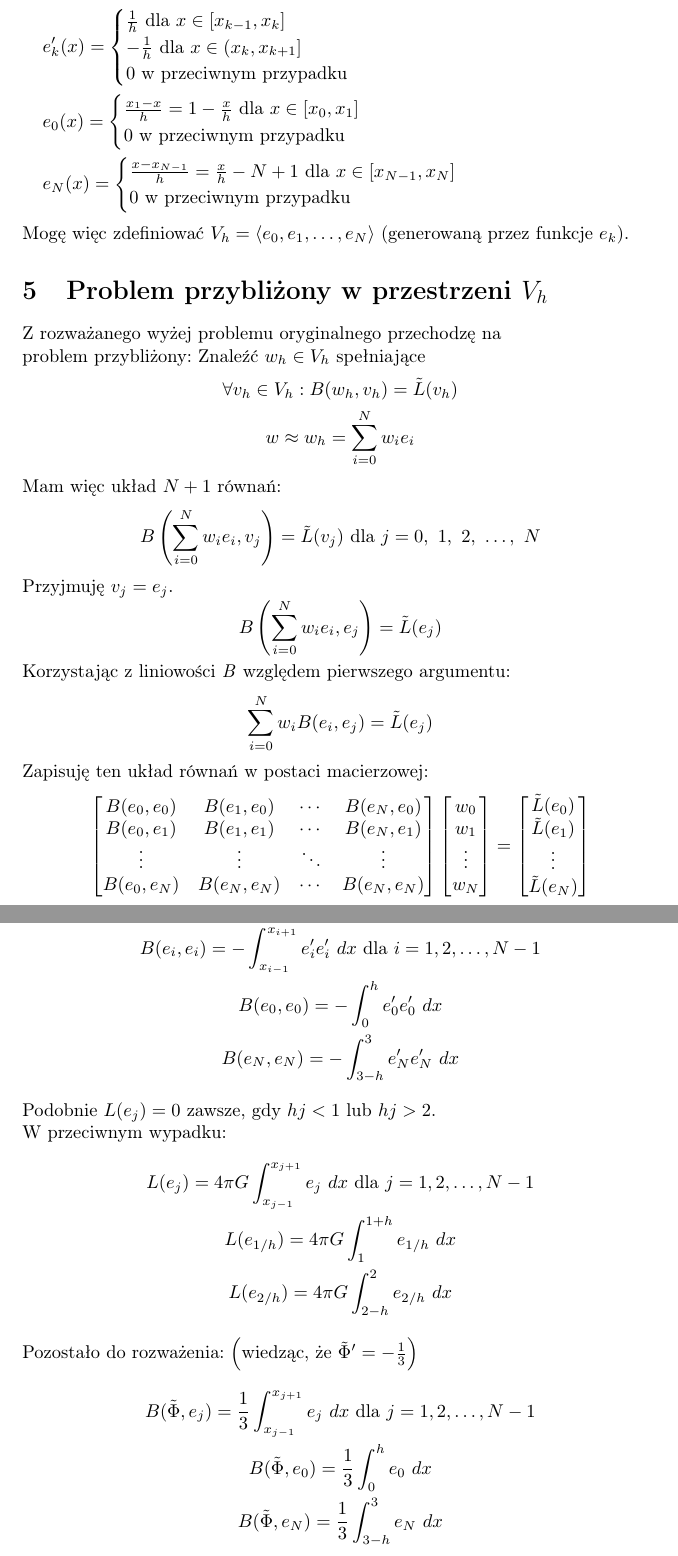
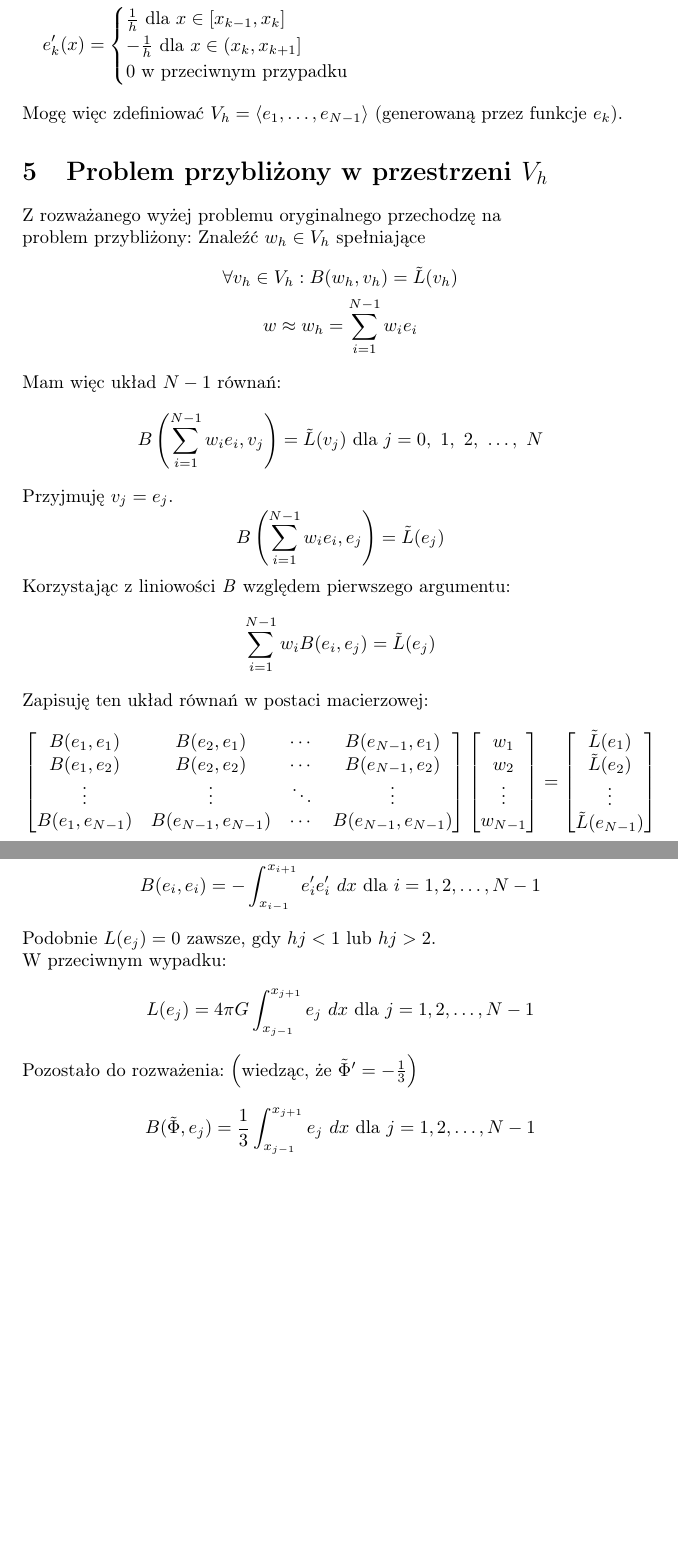
Before and after one commit to Devedir/fem-gravitational-potential, a LaTeX document (obliczenia.tex): two parts of pages 3 and 4 of 5, joined at a grey line, cut so that both start at the same text, the shorter picture padded with empty space. Compiled offline with pdfLaTeX.

Commit message:
Finally working version

```diff
--- a/obliczenia.tex
+++ b/obliczenia.tex
@@ -4,6 +4,7 @@
 \usepackage[utf8]{inputenc}
 \usepackage{amsmath}
 \usepackage{amssymb}
+\usepackage{graphicx}
 
 \title{Potencjał grawitacyjny - MES}
 \author{Wojciech Dąbek}
@@ -86,21 +87,11 @@ Wybieram funkcje bazowe postaci:
         \frac{1}{h} \text{ dla } x \in [x_{k-1}, x_k]\\
         -\frac{1}{h} \text{ dla } x \in (x_k, x_{k+1}]\\
         0 \text{ w przeciwnym przypadku}
-    \end{cases}\\
-    &e_0(x) =
-    \begin{cases}
-        \frac{x_1 - x}{h} = 1 - \frac{x}{h} \text{ dla } x \in [x_0, x_1]\\
-        0 \text{ w przeciwnym przypadku}
-    \end{cases}\\
-    &e_N(x) =
-    \begin{cases}
-        \frac{x - x_{N-1}}{h} = \frac{x}{h} - N + 1 \text{ dla } x \in [x_{N-1}, x_N]\\
-        0 \text{ w przeciwnym przypadku}
     \end{cases}
 \end{align*}
 
 \noindent
-Mogę więc zdefiniować \(V_h = \langle e_0, e_1, \ldots, e_N \rangle\) (generowaną przez funkcje \(e_k\)).
+Mogę więc zdefiniować \(V_h = \langle e_1, \ldots, e_{N-1} \rangle\) (generowaną przez funkcje \(e_k\)).
 
 \section{Problem przybliżony w przestrzeni \(V_h\)}
 
@@ -108,30 +99,30 @@ Z rozważanego wyżej problemu oryginalnego przechodzę na\\
 problem przybliżony: Znaleźć \(w_h \in V_h\) spełniające
 \begin{gather*}
     \forall v_h \in V_h : B(w_h, v_h) = \tilde{L}(v_h)\\
-    w \approx w_h = \sum_{i=0}^N w_i e_i
+    w \approx w_h = \sum_{i=1}^{N-1} w_i e_i
 \end{gather*}
 
 \noindent
-Mam więc układ \(N+1\) równań:
-\[B \left(\sum_{i=0}^N w_i e_i, v_j \right) = \tilde{L}(v_j) \text{ dla } j = 0,\ 1,\ 2,\ \ldots,\ N\]
+Mam więc układ \(N-1\) równań:
+\[B \left(\sum_{i=1}^{N-1} w_i e_i, v_j \right) = \tilde{L}(v_j) \text{ dla } j = 0,\ 1,\ 2,\ \ldots,\ N\]
 Przyjmuję \(v_j = e_j\).
-\[B \left(\sum_{i=0}^N w_i e_i, e_j \right) = \tilde{L}(e_j)\]
+\[B \left(\sum_{i=1}^{N-1} w_i e_i, e_j \right) = \tilde{L}(e_j)\]
 Korzystając z liniowości \textit{B} względem pierwszego argumentu:
-\[\sum_{i=0}^N w_i B(e_i, e_j) = \tilde{L}(e_j)\]
+\[\sum_{i=1}^{N-1} w_i B(e_i, e_j) = \tilde{L}(e_j)\]
 Zapisuję ten układ równań w postaci macierzowej:
 \begin{gather*}
     \begin{bmatrix}
-        B(e_0, e_0) & B(e_1, e_0) & \cdots & B(e_N, e_0)\\
-        B(e_0, e_1) & B(e_1, e_1) & \cdots & B(e_N, e_1)\\
+        B(e_1, e_1) & B(e_2, e_1) & \cdots & B(e_{N-1}, e_1)\\
+        B(e_1, e_2) & B(e_2, e_2) & \cdots & B(e_{N-1}, e_2)\\
         \vdots & \vdots & \ddots & \vdots\\
-        B(e_0, e_N) & B(e_N, e_N) & \cdots & B(e_N, e_N)
+        B(e_1, e_{N-1}) & B(e_{N-1}, e_{N-1}) & \cdots & B(e_{N-1}, e_{N-1})
     \end{bmatrix}
     \begin{bmatrix}
-        w_0 \\ w_1 \\ \vdots \\ w_N
+        w_1 \\ w_2 \\ \vdots \\ w_{N-1}
     \end{bmatrix}
     =
     \begin{bmatrix}
-        \tilde{L}(e_0) \\ \tilde{L}(e_1) \\ \vdots \\ \tilde{L}(e_N)
+        \tilde{L}(e_1) \\ \tilde{L}(e_2) \\ \vdots \\ \tilde{L}(e_{N-1})
     \end{bmatrix}
 \end{gather*}
 \noindent
@@ -147,30 +138,16 @@ Jak łatwo zauważyć, \(B(e_i, e_j) = 0\) zawsze, gdy \(j < i-1 \text{ lub } j
 W przeciwnym wypadku:
 \begin{gather*}
     B(e_i, e_{i+1}) = B(e_{i+1}, e_i) = -\int_{x_i}^{x_{i+1}} e'_i e'_{i+1}\ dx\\
-    B(e_i, e_i) = -\int_{x_{i-1}}^{x_{i+1}} e'_i e'_i\ dx \text{ dla } i=1,2,\ldots,N-1\\
-    B(e_0, e_0) = -\int_0^h e'_0 e'_0\ dx\\
-    B(e_N, e_N) = -\int_{3-h}^3 e'_N e'_N\ dx
+    B(e_i, e_i) = -\int_{x_{i-1}}^{x_{i+1}} e'_i e'_i\ dx \text{ dla } i=1,2,\ldots,N-1
 \end{gather*}
 
 \noindent
 Podobnie \(L(e_j) = 0\) zawsze, gdy \(hj < 1 \text{ lub } hj > 2\).\\
 W przeciwnym wypadku:
-\begin{gather*}
-    L(e_j) = 4 \pi G \int_{x_{j-1}}^{x_{j+1}} e_j\ dx \text{ dla } j=1,2,\ldots,N-1\\
-    L(e_{1/h}) = 4 \pi G \int_1^{1+h} e_{1/h}\ dx\\
-    L(e_{2/h}) = 4 \pi G \int_{2-h}^2 e_{2/h}\ dx
-\end{gather*}
+\[L(e_j) = 4 \pi G \int_{x_{j-1}}^{x_{j+1}} e_j\ dx \text{ dla } j=1,2,\ldots,N-1\]
+Pozostało do rozważenia: \(\left(\text{wiedząc, że } \tilde{\Phi}' = -\frac{1}{3}\right)\)
+\[B(\tilde{\Phi}, e_j) = \frac{1}{3} \int_{x_{j-1}}^{x_{j+1}} e_j\ dx \text{ dla } j=1,2,\ldots,N-1\]
 
-\noindent
-Pozostało do rozważenia: \(\left(\text{wiedząc, że } \tilde{\Phi}' = -\frac{1}{3}\right)\)
-\begin{gather*}
-    B(\tilde{\Phi}, e_j) = \frac{1}{3} \int_{x_{j-1}}^{x_{j+1}} e_j\ dx \text{ dla } j=1,2,\ldots,N-1\\
-    B(\tilde{\Phi}, e_0) = \frac{1}{3} \int_0^h e_0\ dx\\
-    B(\tilde{\Phi}, e_N) = \frac{1}{3} \int_{3-h}^3 e_N\ dx
-\end{gather*}
-
-\newpage
-\noindent
 Aby zastosować kwadraturę Gaussa-Legendre'a do przybliżenia wartości całek muszę zamienić przedziały całkowania na \([-1,1]\). Można to zrobić tak:
 \[\int_a^b f(x)dx = \int_{-1}^1 f\left(\frac{b-a}{2} t + \frac{a+b}{2}\right)\frac{b-a}{2}\ dt\]
 Stosując zasadę
```
Also changed, not shown: obliczenia.pdf, obliczenia.tex (12 more changed lines), 2 other files.
